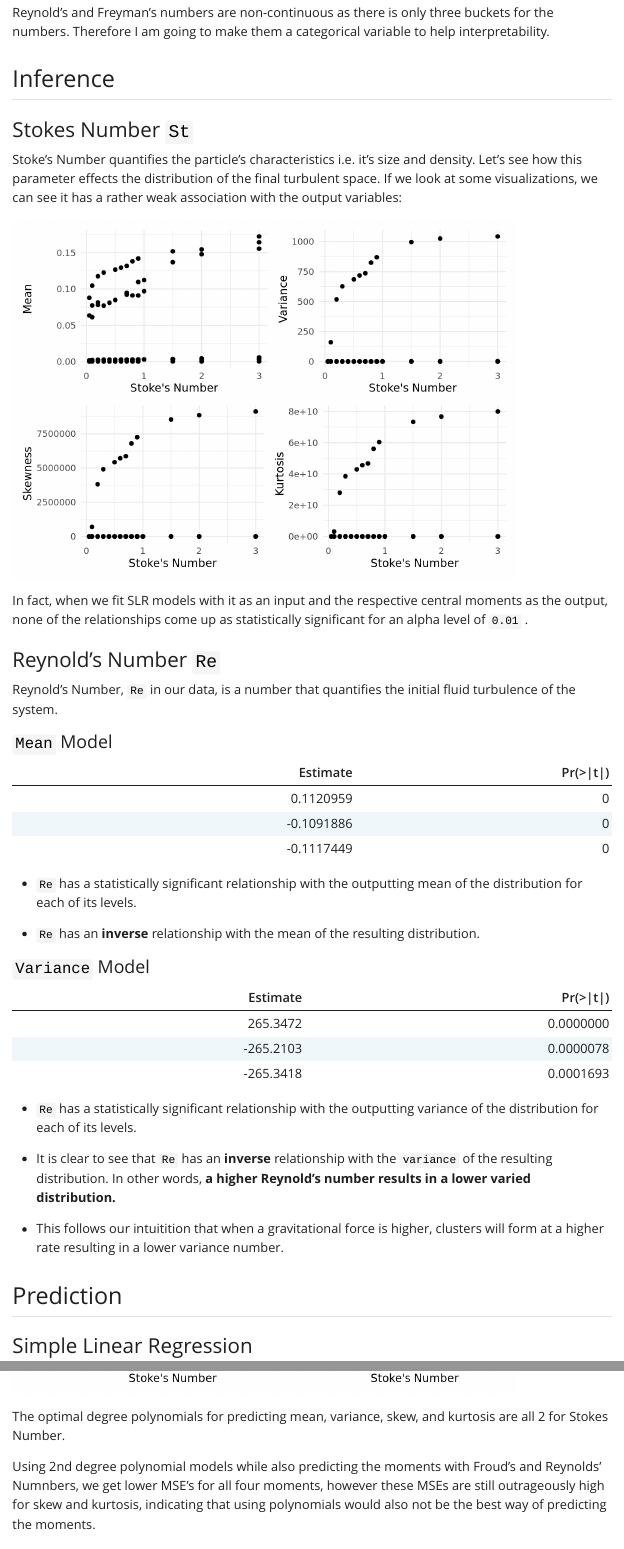
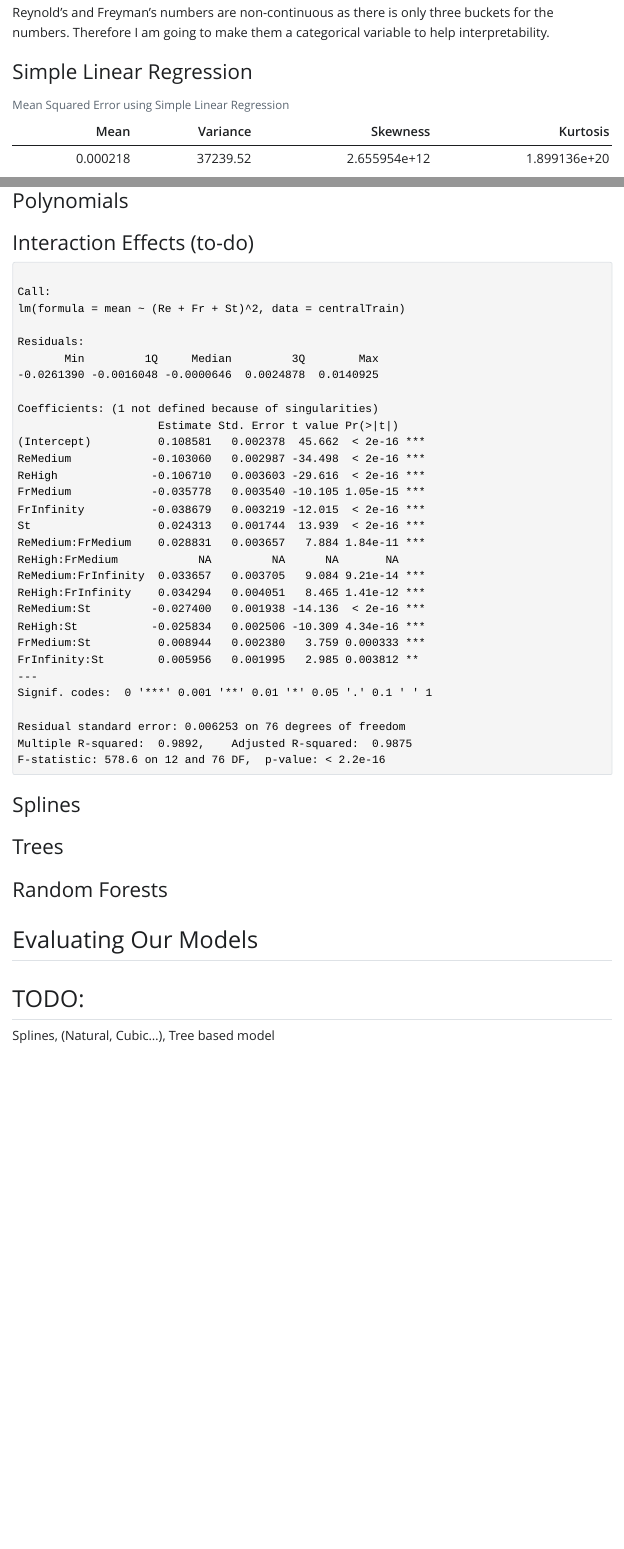
Before and after one commit to chasehmathis/STA325-Case-Study-Turbulence-Prediction, a Quarto document (STA325-Report.qmd): the page in a window 1100 px wide, from 390 px down before the commit and from 500 px down after it, so that both start at the same text, and a second part further down, joined at a grey line. The pictures show the output file STA325-Report.html that the author committed with the source, opened offline; Quarto's library style sheets are replaced by a plain one without menus.

Commit message:
changing A LOT

````diff
--- a/STA325-Report.qmd
+++ b/STA325-Report.qmd
@@ -63,74 +65,6 @@ centralTrain <- centralTrain %>%
 
 
 ```
-
-## Inference
-
-### Stokes Number `St`
-
-Stoke's Number quantifies the particle's characteristics i.e. it's size and density. Let's see how this parameter effects the distribution of the final turbulent space. If we look at some visualizations, we can see it has a rather weak association with the output variables:
-
-```{r}
-p1 <- ggplot(data = centralTrain, aes(x = St, y = mean)) + geom_point() +
-  labs(
-    x = "Stoke's Number",
-    y = "Mean"
-  )
-p2 <- ggplot(data = centralTrain, aes(x = St, y = variance)) + geom_point()+
-  labs(
-    x = "Stoke's Number",
-    y = "Variance"
-  )
-p3 <- ggplot(data = centralTrain, aes(x = St, y = skewness)) + geom_point()+
-  labs(
-    x = "Stoke's Number",
-    y = "Skewness"
-  )
-p4 <- ggplot(data = centralTrain, aes(x = St, y = kurtosis)) + geom_point()+
-  labs(
-    x = "Stoke's Number",
-    y = "Kurtosis"
-  )
-
-(p1 + p2)/(p3 + p4)
-
-```
-
-In fact, when we fit SLR models with it as an input and the respective central moments as the output, none of the relationships come up as statistically significant for an alpha level of `0.01` .
-
-### Reynold's Number `Re`
-
-Reynold's Number, `Re` in our data, is a number that quantifies the initial fluid turbulence of the system.
-
-#### `Mean` Model
-
-```{r}
-Re_LM_Mean <- lm(mean ~ Re, data = centralTrain)
-summary(Re_LM_Mean)$coefficients |> as_tibble() |>
-  select(Estimate, contains("Pr")) |>
-  kable()
-```
-
--   `Re` has a statistically significant relationship with the outputting mean of the distribution for each of its levels.
-
--   `Re` has an **inverse** relationship with the mean of the resulting distribution.
-
-#### `Variance` Model
-
-```{r}
-Re_LM_Variance <- lm(variance ~ Re, data = centralTrain)
-summary(Re_LM_Variance)$coefficients |> as_tibble() |>
-  select(Estimate, contains("Pr")) |>
-  kable()
-```
-
--   `Re` has a statistically significant relationship with the outputting variance of the distribution for each of its levels.
-
--   It is clear to see that `Re` has an **inverse** relationship with the `variance` of the resulting distribution. In other words, **a higher Reynold's number results in a lower varied distribution.**
-
--   This follows our intuitition that when a gravitational force is higher, clusters will form at a higher rate resulting in a lower variance number.
-
-## Prediction
 
 ### Simple Linear Regression
 
@@ -216,4 +147,3 @@ for(i in 1:10){
-The optimal degree polynomials for predicting mean, variance, skew, and kurtosis are all 2 for Stokes Number.
 
 ```{r}
 poly_mean <- lm(mean ~ poly(St, 2) + Re + Fr, data = centralTrain)
@@ -236,6 +168,4 @@ mse_poly_kurt <- sum(resid(poly_kurt)^2)/nrow(centralTrain)
 ```
-
-Using 2nd degree polynomial models while also predicting the moments with Froud's and Reynolds' Numnbers, we get lower MSE's for all four moments, however these MSEs are still outrageously high for skew and kurtosis, indicating that using polynomials would also not be the best way of predicting the moments.
 
 ### Interaction Effects (to-do)
 
````
Also changed, not shown: STA325-Report.html, STA325-Report.qmd (17 more changed lines).
